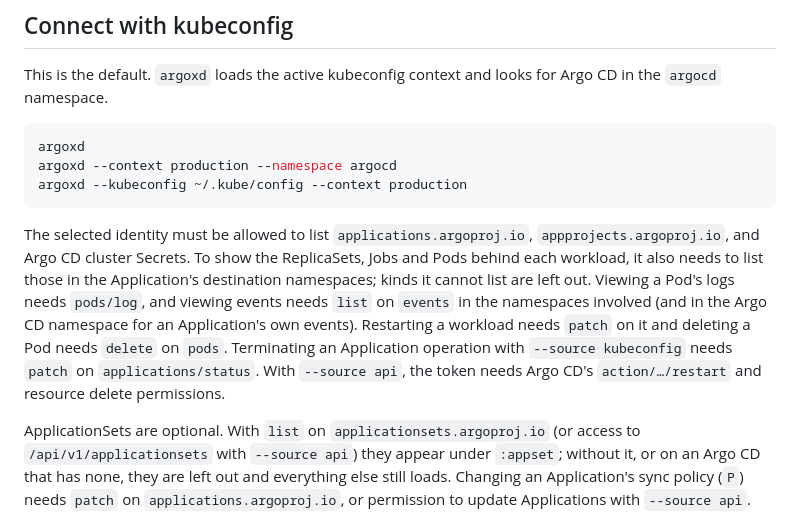
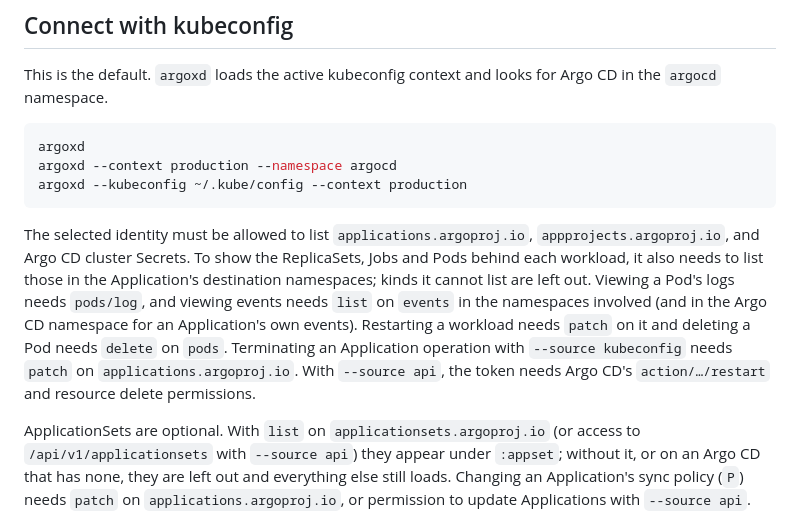
Before and after one commit to awcodify/argoxd, a Markdown page: README.md, the part around the change. Drawn GitHub-style.

Commit message:
docs: terminating an operation needs patch on applications
The kubeconfig source now patches the Application itself, not its status subresource.

````diff
--- a/README.md
+++ b/README.md
@@ -44,7 +44,7 @@ argoxd --context production --namespace argocd
 argoxd --kubeconfig ~/.kube/config --context production
 ```
 
-The selected identity must be allowed to list `applications.argoproj.io`, `appprojects.argoproj.io`, and Argo CD cluster Secrets. To show the ReplicaSets, Jobs and Pods behind each workload, it also needs to list those in the Application's destination namespaces; kinds it cannot list are left out. Viewing a Pod's logs needs `pods/log`, and viewing events needs `list` on `events` in the namespaces involved (and in the Argo CD namespace for an Application's own events). Restarting a workload needs `patch` on it and deleting a Pod needs `delete` on `pods`. Terminating an Application operation with `--source kubeconfig` needs `patch` on `applications/status`. With `--source api`, the token needs Argo CD's `action/…/restart` and resource delete permissions.
+The selected identity must be allowed to list `applications.argoproj.io`, `appprojects.argoproj.io`, and Argo CD cluster Secrets. To show the ReplicaSets, Jobs and Pods behind each workload, it also needs to list those in the Application's destination namespaces; kinds it cannot list are left out. Viewing a Pod's logs needs `pods/log`, and viewing events needs `list` on `events` in the namespaces involved (and in the Argo CD namespace for an Application's own events). Restarting a workload needs `patch` on it and deleting a Pod needs `delete` on `pods`. Terminating an Application operation with `--source kubeconfig` needs `patch` on `applications.argoproj.io`. With `--source api`, the token needs Argo CD's `action/…/restart` and resource delete permissions.
 
 ApplicationSets are optional. With `list` on `applicationsets.argoproj.io` (or access to `/api/v1/applicationsets` with `--source api`) they appear under `:appset`; without it, or on an Argo CD that has none, they are left out and everything else still loads. Changing an Application's sync policy (`P`) needs `patch` on `applications.argoproj.io`, or permission to update Applications with `--source api`.
 
````
Also changed, not shown: CHANGELOG.md (+1 -1 lines).
